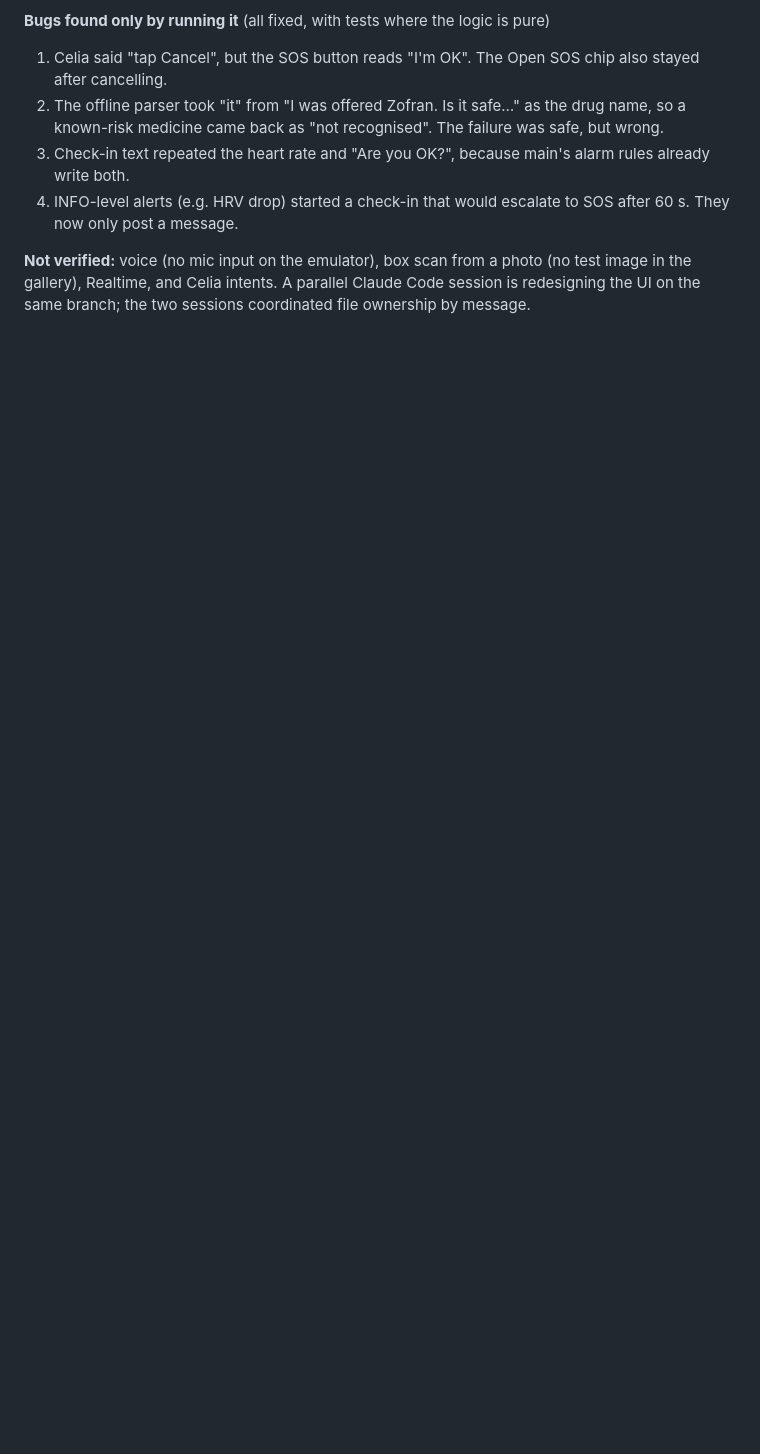
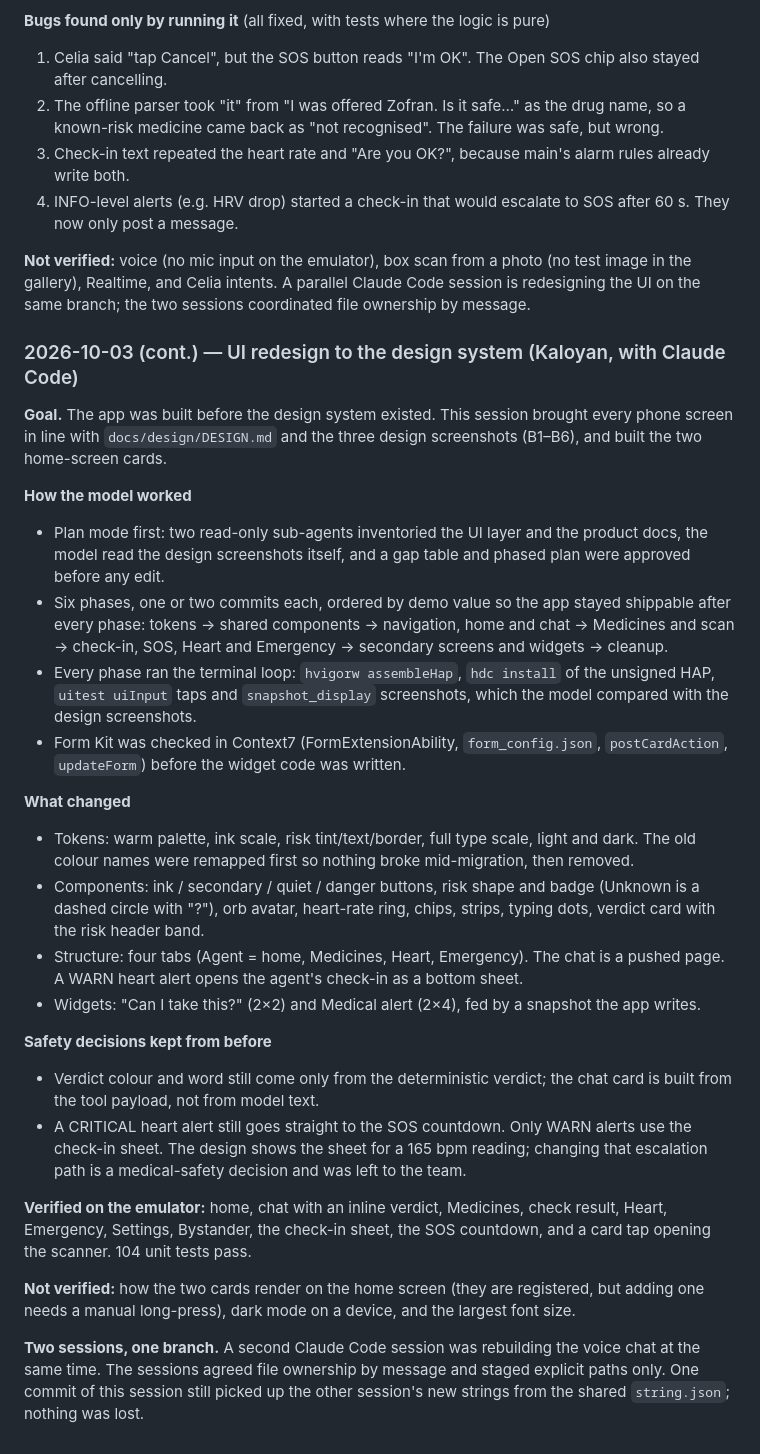
Before and after one commit to x2oreo/Celia.ai, a Markdown page: AI_WORKFLOW.md, the part around the change. Rendered like a GitHub page; blank space fills up the shorter version.

Commit message:
docs(ai-workflow): record the UI redesign session

```diff
--- a/AI_WORKFLOW.md
+++ b/AI_WORKFLOW.md
@@ -247,3 +247,46 @@ connected and is working correctly with the AI"
 **Not verified:** voice (no mic input on the emulator), box scan from a photo (no test image in the gallery),
 Realtime, and Celia intents. A parallel Claude Code session is redesigning the UI on the same branch; the two
 sessions coordinated file ownership by message.
+
+
+### 2026-10-03 (cont.) — UI redesign to the design system (Kaloyan, with Claude Code)
+
+**Goal.** The app was built before the design system existed. This session brought every phone screen in line
+with `docs/design/DESIGN.md` and the three design screenshots (B1–B6), and built the two home-screen cards.
+
+**How the model worked**
+- Plan mode first: two read-only sub-agents inventoried the UI layer and the product docs, the model read the
+  design screenshots itself, and a gap table and phased plan were approved before any edit.
+- Six phases, one or two commits each, ordered by demo value so the app stayed shippable after every phase:
+  tokens → shared components → navigation, home and chat → Medicines and scan → check-in, SOS, Heart and
+  Emergency → secondary screens and widgets → cleanup.
+- Every phase ran the terminal loop: `hvigorw assembleHap`, `hdc install` of the unsigned HAP, `uitest uiInput`
+  taps and `snapshot_display` screenshots, which the model compared with the design screenshots.
+- Form Kit was checked in Context7 (FormExtensionAbility, `form_config.json`, `postCardAction`, `updateForm`)
+  before the widget code was written.
+
+**What changed**
+- Tokens: warm palette, ink scale, risk tint/text/border, full type scale, light and dark. The old colour names
+  were remapped first so nothing broke mid-migration, then removed.
+- Components: ink / secondary / quiet / danger buttons, risk shape and badge (Unknown is a dashed circle with
+  "?"), orb avatar, heart-rate ring, chips, strips, typing dots, verdict card with the risk header band.
+- Structure: four tabs (Agent = home, Medicines, Heart, Emergency). The chat is a pushed page. A WARN heart alert
+  opens the agent's check-in as a bottom sheet.
+- Widgets: "Can I take this?" (2×2) and Medical alert (2×4), fed by a snapshot the app writes.
+
+**Safety decisions kept from before**
+- Verdict colour and word still come only from the deterministic verdict; the chat card is built from the tool
+  payload, not from model text.
+- A CRITICAL heart alert still goes straight to the SOS countdown. Only WARN alerts use the check-in sheet. The
+  design shows the sheet for a 165 bpm reading; changing that escalation path is a medical-safety decision and
+  was left to the team.
+
+**Verified on the emulator:** home, chat with an inline verdict, Medicines, check result, Heart, Emergency,
+Settings, Bystander, the check-in sheet, the SOS countdown, and a card tap opening the scanner. 104 unit tests pass.
+
+**Not verified:** how the two cards render on the home screen (they are registered, but adding one needs a manual
+long-press), dark mode on a device, and the largest font size.
+
+**Two sessions, one branch.** A second Claude Code session was rebuilding the voice chat at the same time. The
+sessions agreed file ownership by message and staged explicit paths only. One commit of this session still
+picked up the other session's new strings from the shared `string.json`; nothing was lost.
```
